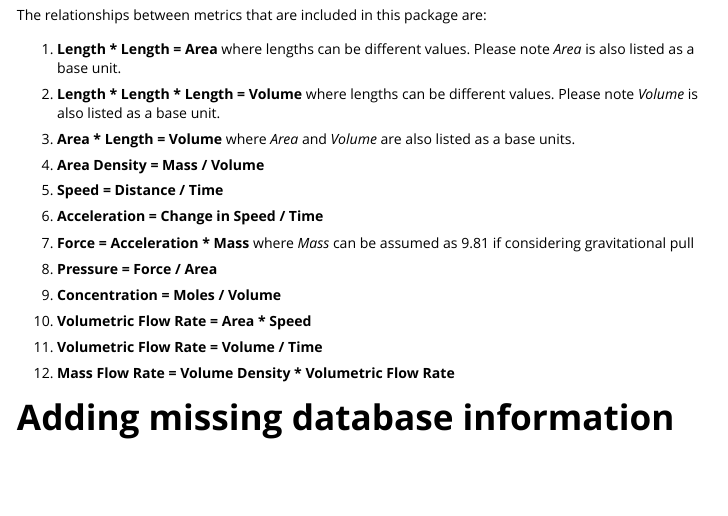
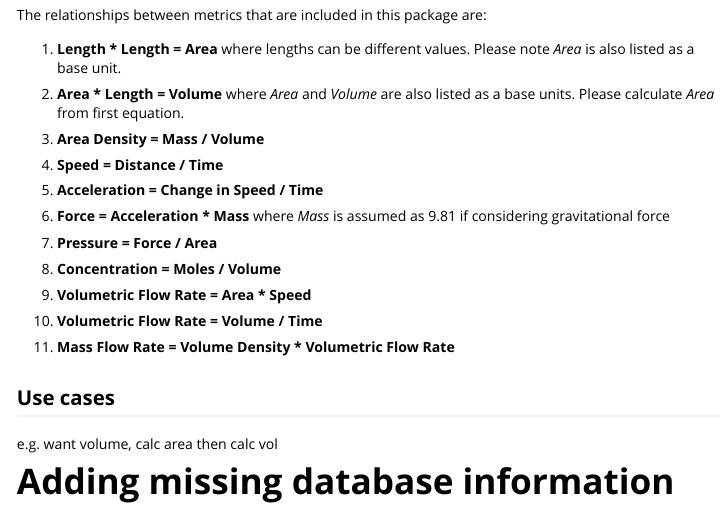
Before and after one commit to jenny-watson/unicon, an R Markdown document (vignettes/my-vignette.Rmd): the page in a window 1100 px wide, from 960 px down. Rendered offline with R 4.5, knitr and Pandoc, with nearby package versions.

Commit message:
changed after thinking about use flow

```diff
--- a/vignettes/my-vignette.Rmd
+++ b/vignettes/my-vignette.Rmd
@@ -53,27 +53,29 @@ The relationships between metrics that are included in this package are:
 
 1.  **Length * Length = Area** where lengths can be different values. Please note *Area* is also listed as a base unit.
 
-2.  **Length * Length * Length = Volume** where lengths can be different values. Please note *Volume* is also listed as a base unit.
+2.  **Area * Length = Volume** where *Area* and *Volume* are also listed as a base units. Please calculate *Area* from first equation.
 
-3.  **Area * Length = Volume** where *Area* and *Volume* are also listed as a base units.
+3.	**Area Density = Mass / Volume**
 
-4.	**Area Density = Mass / Volume**
+4.	**Speed = Distance / Time**
 
-5.	**Speed = Distance / Time**
+5.	**Acceleration = Change in Speed / Time**
 
-6.	**Acceleration = Change in Speed / Time**
+6.	**Force = Acceleration * Mass** where *Mass* is assumed as 9.81 if considering gravitational force
 
-7.	**Force = Acceleration * Mass**  where *Mass* can be assumed as 9.81 if considering gravitational pull
+7.	**Pressure = Force / Area**
 
-8.	**Pressure = Force / Area**
+8.	**Concentration = Moles / Volume**
 
-9.	**Concentration = Moles / Volume**
+9.	**Volumetric Flow Rate = Area * Speed**
 
-10.	**Volumetric Flow Rate = Area * Speed**
+10. **Volumetric Flow Rate = Volume / Time**
 
-11. **Volumetric Flow Rate = Volume / Time**
+11.	**Mass Flow Rate = Volume Density * Volumetric Flow Rate**
 
-12.	**Mass Flow Rate = Volume Density * Volumetric Flow Rate**
+## Use cases
+
+e.g. want volume, calc area then calc vol
 
 # Adding missing database information
 
```
